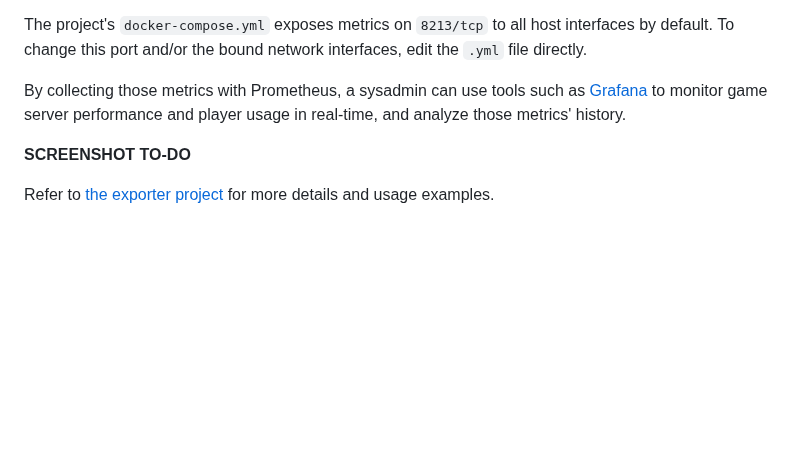
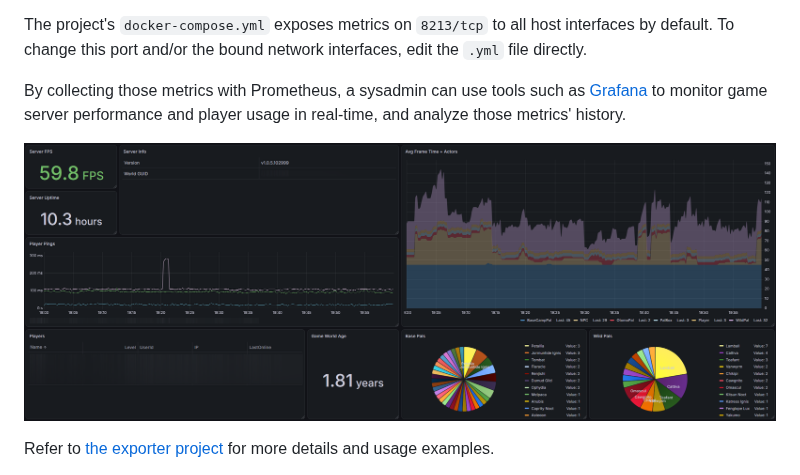
Before and after one commit to tsuereth/palserver-compose, a Markdown page: README.md, the part around the change. Rendered like a GitHub page; pictures changed too: README-images/palserver-grafana.png (added); blank space fills up the shorter version.

Commit message:
New dashboard example! yay

```diff
--- a/README.md
+++ b/README.md
@@ -187,7 +187,7 @@ The project's `docker-compose.yml` exposes metrics on `8213/tcp` to all host int
 
 By collecting those metrics with Prometheus, a sysadmin can use tools such as [Grafana](https://grafana.com) to monitor game server performance and player usage in real-time, and analyze those metrics' history.
 
-**SCREENSHOT TO-DO**
+![Grafana dashboard example](README-images/palserver-grafana.png)
 
 Refer to [the exporter project](https://github.com/tsuereth/palserver-metrics-exporter) for more details and usage examples.
 
```
